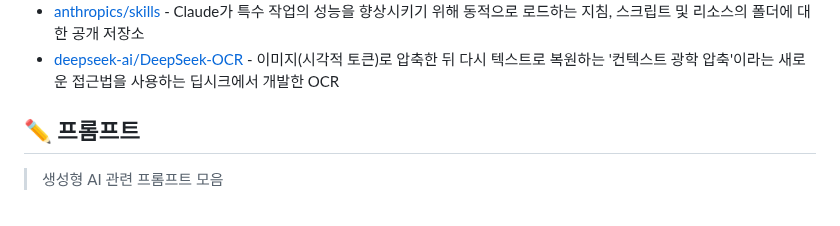
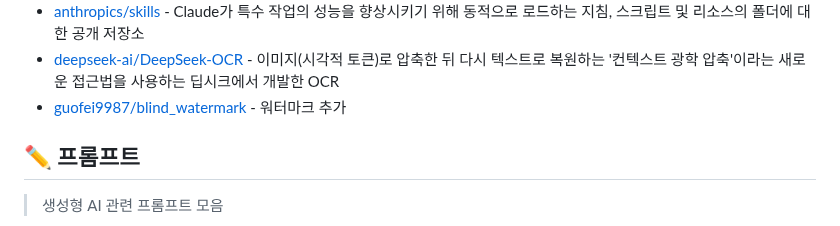
Before and after one commit to joongi007/awesome-shelf, a Markdown page: README.md, the part around the change. Rendered like a GitHub page.

Commit message:
추가 - guofei9987/blind_watermark

```diff
--- a/README.md
+++ b/README.md
@@ -218,6 +218,7 @@
 - [huggingface/lerobot](https://github.com/huggingface/lerobot) - 엔드투엔드 학습을 통해 로봇 공학을 위한 AI에 대한 접근성 향상
 - [anthropics/skills](https://github.com/anthropics/skills) - Claude가 특수 작업의 성능을 향상시키기 위해 동적으로 로드하는 지침, 스크립트 및 리소스의 폴더에 대한 공개 저장소
 - [deepseek-ai/DeepSeek-OCR](https://github.com/deepseek-ai/DeepSeek-OCR) - 이미지(시각적 토큰)로 압축한 뒤 다시 텍스트로 복원하는 '컨텍스트 광학 압축'이라는 새로운 접근법을 사용하는 딥시크에서 개발한 OCR
+- [guofei9987/blind_watermark](https://github.com/guofei9987/blind_watermark) - 워터마크 추가
 
 
 ## ✏️ 프롬프트
```
